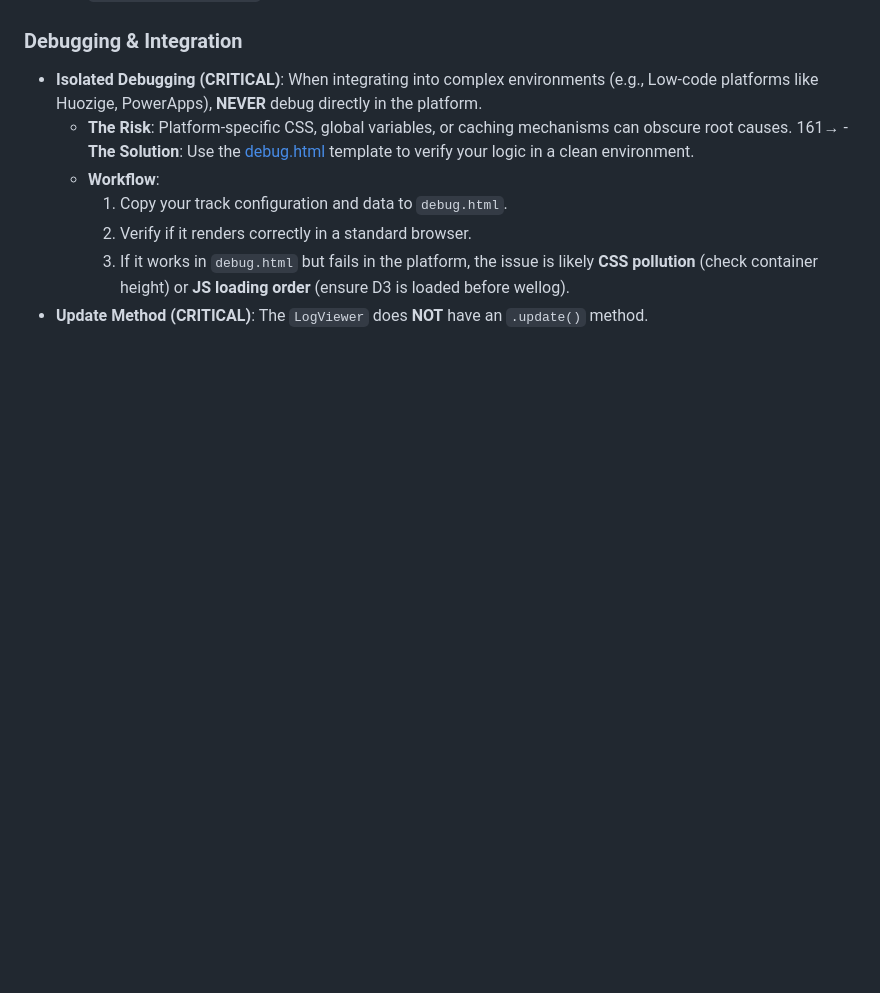
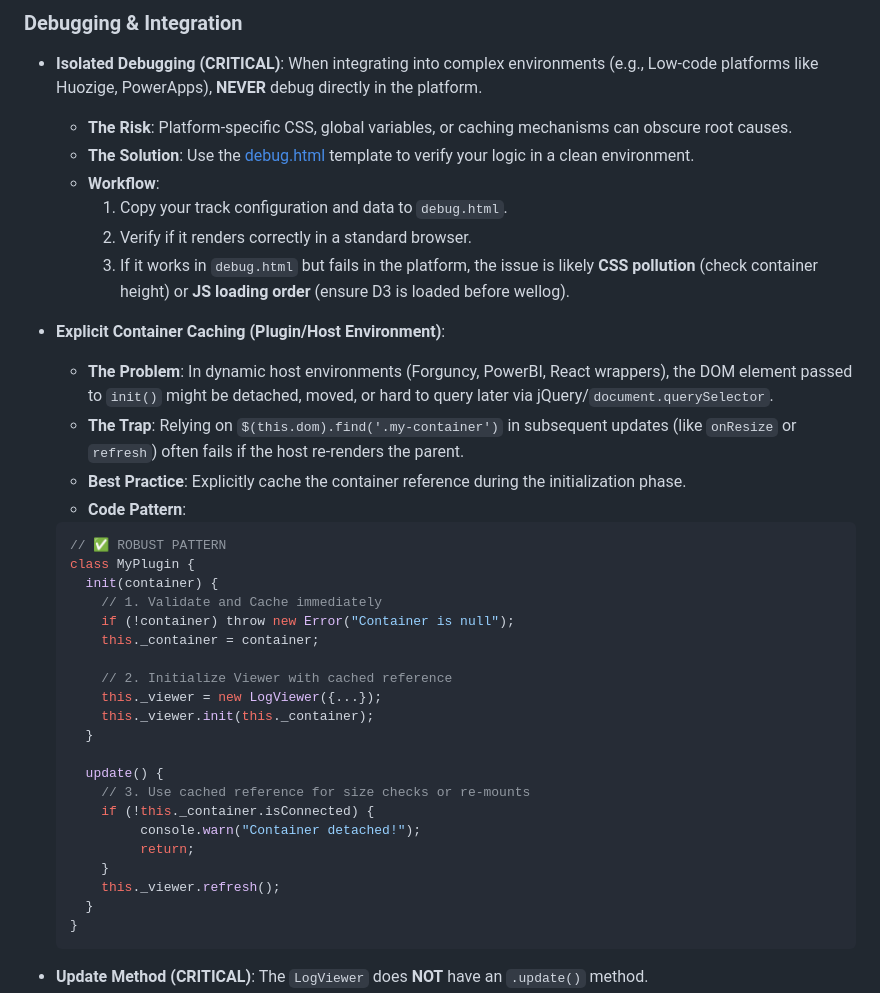
Before and after one commit to nimotea/wellog-viz-skill, a Markdown page: references/best-practices.md, the part around the change. Drawn GitHub-style; blank space fills up the shorter version.

Commit message:
docs: add explicit container caching best practice and update SKILL.md

````diff
--- a/references/best-practices.md
+++ b/references/best-practices.md
@@ -259,11 +259,41 @@ Rendering performance degrades with high-frequency data (>100k points).
 ### Debugging & Integration
 - **Isolated Debugging (CRITICAL)**: When integrating into complex environments (e.g., Low-code platforms like Huozige, PowerApps), **NEVER** debug directly in the platform.
     - **The Risk**: Platform-specific CSS, global variables, or caching mechanisms can obscure root causes.
-161→    - **The Solution**: Use the [debug.html](../assets/debug.html) template to verify your logic in a clean environment.
+    - **The Solution**: Use the [debug.html](../assets/debug.html) template to verify your logic in a clean environment.
     - **Workflow**:
         1. Copy your track configuration and data to `debug.html`.
         2. Verify if it renders correctly in a standard browser.
         3. If it works in `debug.html` but fails in the platform, the issue is likely **CSS pollution** (check container height) or **JS loading order** (ensure D3 is loaded before wellog).
+
+- **Explicit Container Caching (Plugin/Host Environment)**:
+    - **The Problem**: In dynamic host environments (Forguncy, PowerBI, React wrappers), the DOM element passed to `init()` might be detached, moved, or hard to query later via jQuery/`document.querySelector`.
+    - **The Trap**: Relying on `$(this.dom).find('.my-container')` in subsequent updates (like `onResize` or `refresh`) often fails if the host re-renders the parent.
+    - **Best Practice**: Explicitly cache the container reference during the initialization phase.
+    - **Code Pattern**:
+    ```javascript
+    // ✅ ROBUST PATTERN
+    class MyPlugin {
+      init(container) {
+        // 1. Validate and Cache immediately
+        if (!container) throw new Error("Container is null");
+        this._container = container;
+
+        // 2. Initialize Viewer with cached reference
+        this._viewer = new LogViewer({...});
+        this._viewer.init(this._container);
+      }
+
+      update() {
+        // 3. Use cached reference for size checks or re-mounts
+        if (!this._container.isConnected) {
+             console.warn("Container detached!");
+             return;
+        }
+        this._viewer.refresh();
+      }
+    }
+    ```
+
 - **Update Method (CRITICAL)**: The `LogViewer` does **NOT** have an `.update()` method.
     - **Danger**: Calling `viewer.update()` will throw a `TypeError: viewer.update is not a function`.
     - **History**: This was an internal method in older versions or other related components, but is not present in the public `LogViewer` API.
````
Also changed, not shown: SKILL.md (+11 -7 lines).
